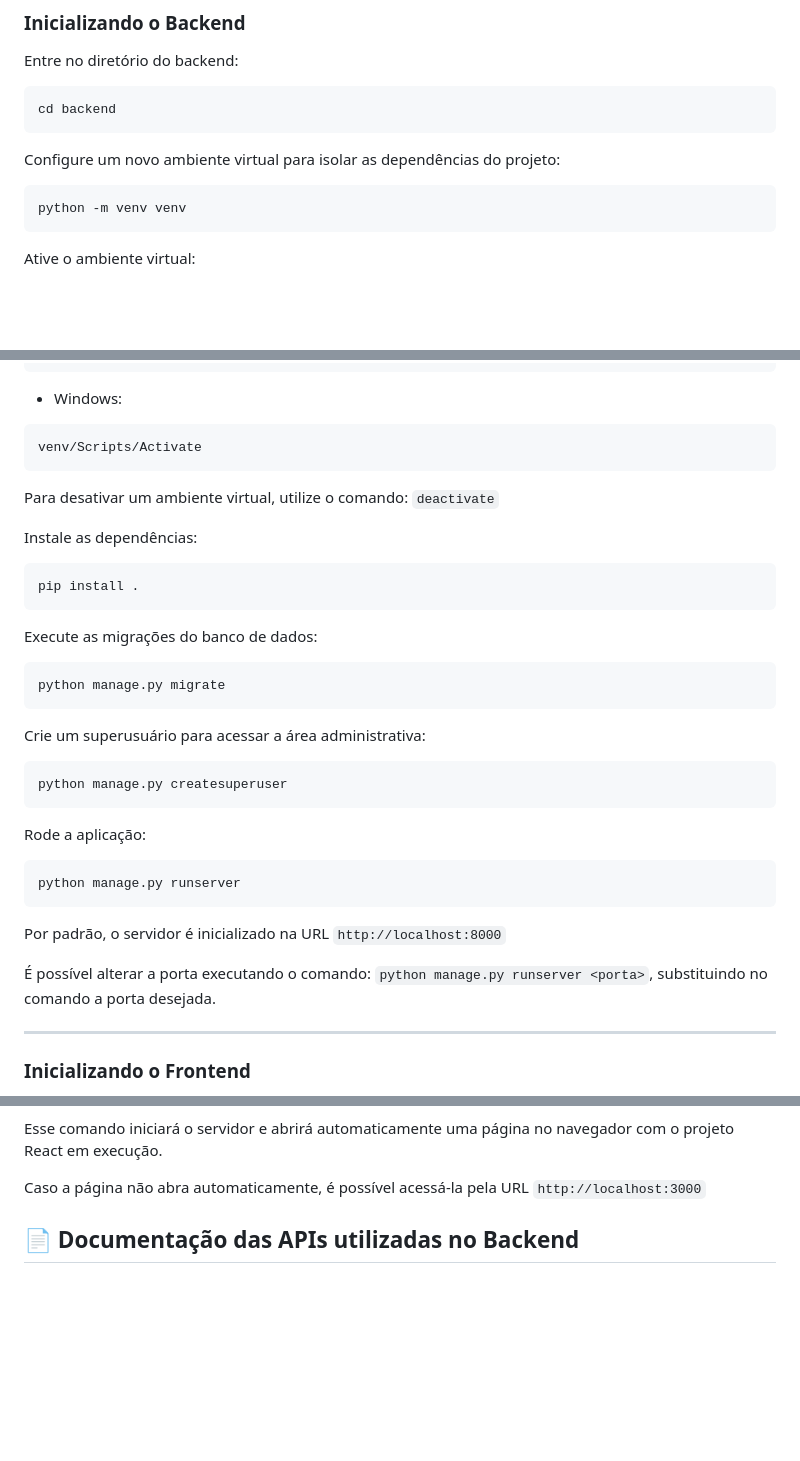
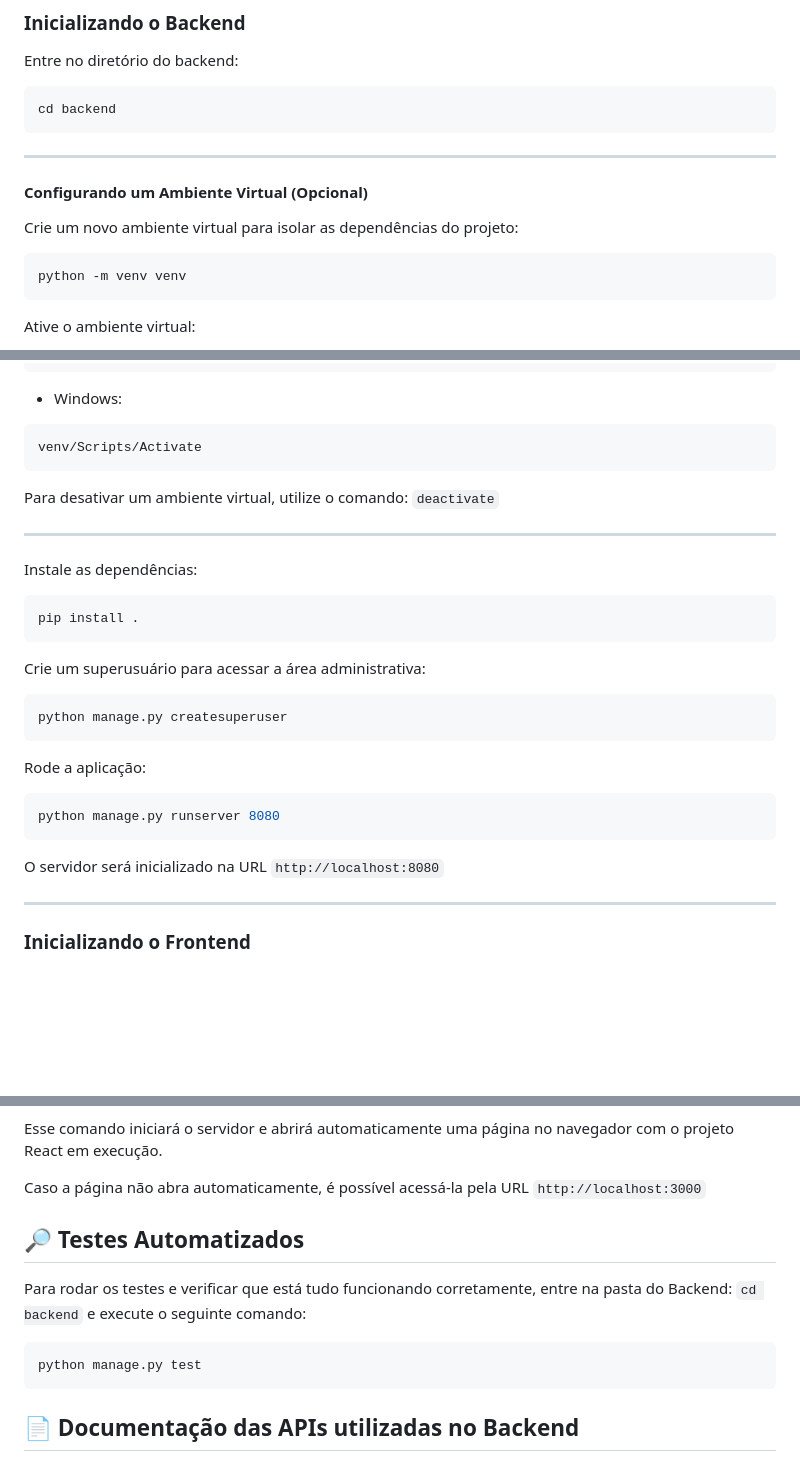
Before and after one commit to LucasGaabriel/Mercado-Moderno, a Markdown page: README.md, 3 parts joined by grey strips. GitHub-like rendering; blank space fills up the shorter version.

````diff
--- a/README.md
+++ b/README.md
@@ -28,7 +28,10 @@ Entre no diretório do backend:
 cd backend
 ```
 
-Configure um novo ambiente virtual para isolar as dependências do projeto:
+---
+
+#### Configurando um Ambiente Virtual (Opcional)
+Crie um novo ambiente virtual para isolar as dependências do projeto:
 ```bash
 python -m venv venv
 ```
@@ -45,14 +48,11 @@ venv/Scripts/Activate
 
 Para desativar um ambiente virtual, utilize o comando: ```deactivate```
 
+---
+
 Instale as dependências:
 ```bash
 pip install .
-```
-
-Execute as migrações do banco de dados:
-```bash
-python manage.py migrate
 ```
 
 Crie um superusuário para acessar a área administrativa:
@@ -62,12 +62,10 @@ python manage.py createsuperuser
 
 Rode a aplicação:
 ```bash
-python manage.py runserver
+python manage.py runserver 8080
 ```
 
-Por padrão, o servidor é inicializado na URL `http://localhost:8000`
-
-É possível alterar a porta executando o comando: `python manage.py runserver <porta>`, substituindo no comando a porta desejada.
+O servidor será inicializado na URL `http://localhost:8080`
 
 --------------------------
 
@@ -92,6 +90,12 @@ Esse comando iniciará o servidor e abrirá automaticamente uma página no naveg
 
 Caso a página não abra automaticamente, é possível acessá-la pela URL `http://localhost:3000`
 
+## :mag_right: Testes Automatizados
+
+Para rodar os testes e verificar que está tudo funcionando corretamente, entre na pasta do Backend: ```cd backend``` e execute o seguinte comando:
+```bash
+python manage.py test
+```
 
 ## :page_facing_up: Documentação das APIs utilizadas no Backend
 
````
